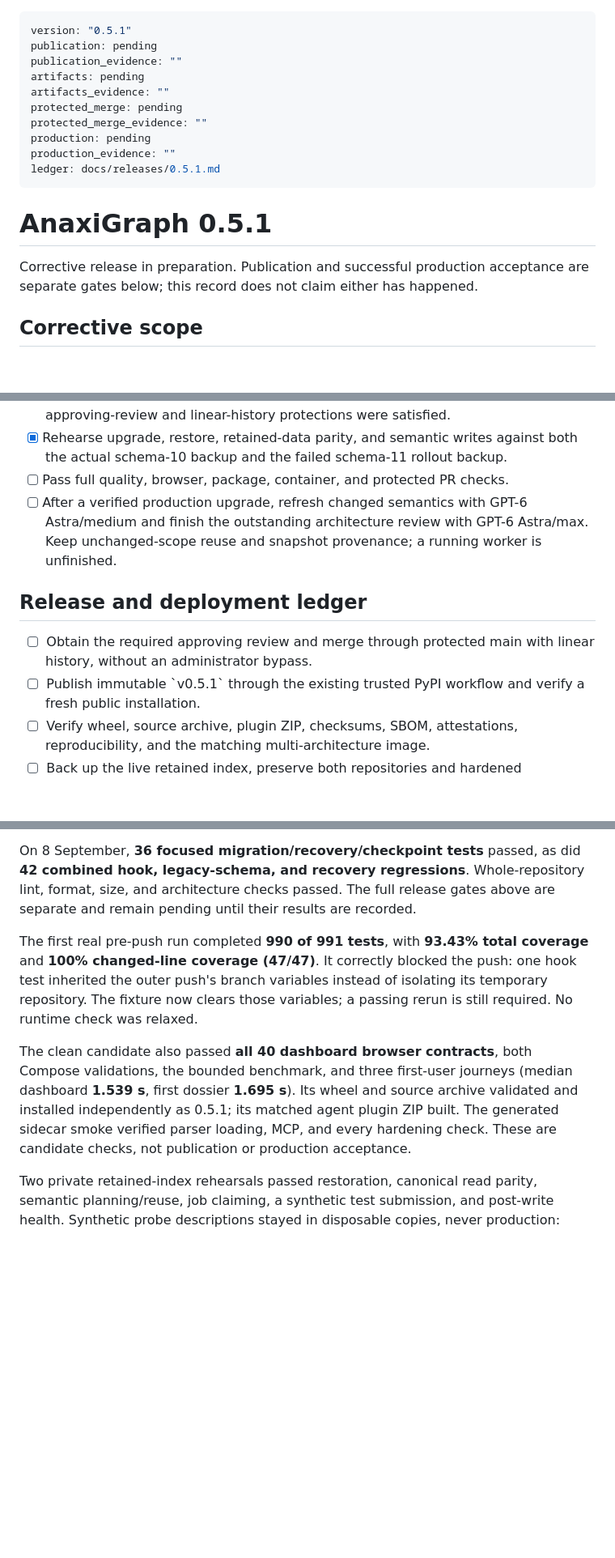
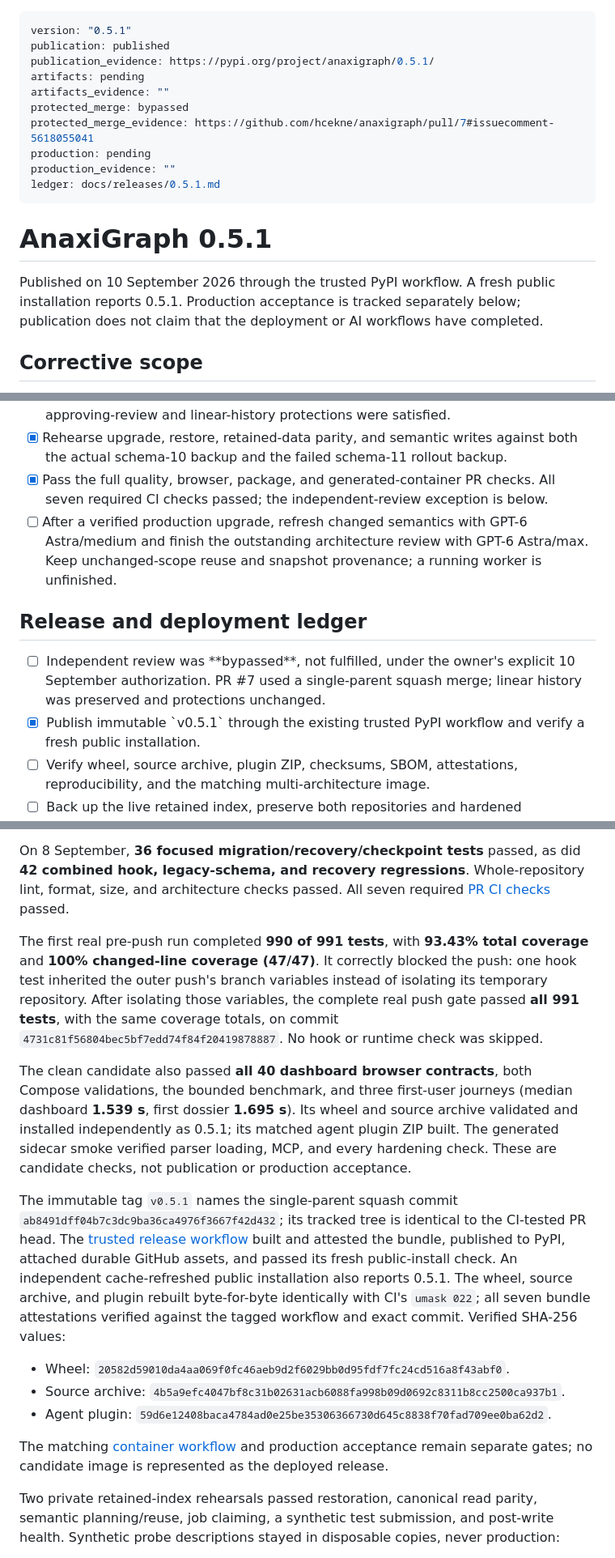
Before and after one commit to hcekne/anaxigraph, a Markdown page: docs/releases/0.5.1.md, 3 parts joined by grey strips. Shown at 81% size. Drawn GitHub-style; blank space fills up the shorter version.

Commit message:
docs: record verified 0.5.1 publication and release authorization

```diff
--- a/docs/releases/0.5.1.md
+++ b/docs/releases/0.5.1.md
@@ -1,11 +1,11 @@
 ---
 version: "0.5.1"
-publication: pending
-publication_evidence: ""
+publication: published
+publication_evidence: https://pypi.org/project/anaxigraph/0.5.1/
 artifacts: pending
 artifacts_evidence: ""
-protected_merge: pending
-protected_merge_evidence: ""
+protected_merge: bypassed
+protected_merge_evidence: https://github.com/hcekne/anaxigraph/pull/7#issuecomment-5618055041
 production: pending
 production_evidence: ""
 ledger: docs/releases/0.5.1.md
@@ -13,8 +13,9 @@ ledger: docs/releases/0.5.1.md
 
 # AnaxiGraph 0.5.1
 
-Corrective release in preparation. Publication and successful production acceptance
-are separate gates below; this record does not claim either has happened.
+Published on 10 September 2026 through the trusted PyPI workflow. A fresh public
+installation reports 0.5.1. Production acceptance is tracked separately below;
+publication does not claim that the deployment or AI workflows have completed.
 
 ## Corrective scope
 
@@ -37,16 +38,18 @@ are separate gates below; this record does not claim either has happened.
   its approving-review and linear-history protections were satisfied.
 - [x] Rehearse upgrade, restore, retained-data parity, and semantic writes against
   both the actual schema-10 backup and the failed schema-11 rollout backup.
-- [ ] Pass full quality, browser, package, container, and protected PR checks.
+- [x] Pass the full quality, browser, package, and generated-container PR checks.
+  All seven required CI checks passed; the independent-review exception is below.
 - [ ] After a verified production upgrade, refresh changed semantics with GPT-6
   Astra/medium and finish the outstanding architecture review with GPT-6 Astra/max.
   Keep unchanged-scope reuse and snapshot provenance; a running worker is unfinished.
 
 ## Release and deployment ledger
 
-- [ ] <!-- release:protected_merge --> Obtain the required approving review and
-  merge through protected main with linear history, without an administrator bypass.
-- [ ] <!-- release:publication --> Publish immutable `v0.5.1` through the existing
+- [ ] <!-- release:protected_merge --> Independent review was **bypassed**, not
+  fulfilled, under the owner's explicit 10 September authorization. PR #7 used a
+  single-parent squash merge; linear history was preserved and protections unchanged.
+- [x] <!-- release:publication --> Publish immutable `v0.5.1` through the existing
   trusted PyPI workflow and verify a fresh public installation.
 - [ ] <!-- release:artifacts --> Verify wheel, source archive, plugin ZIP, checksums,
   SBOM, attestations, reproducibility, and the matching multi-architecture image.
@@ -71,14 +74,15 @@ exercise read-only legacy backups and nonempty-journal refusal.
 
 On 8 September, **36 focused migration/recovery/checkpoint tests** passed, as did
 **42 combined hook, legacy-schema, and recovery regressions**. Whole-repository
-lint, format, size, and architecture checks passed. The full release gates above
-are separate and remain pending until their results are recorded.
+lint, format, size, and architecture checks passed. All seven required
+[PR CI checks](https://github.com/hcekne/anaxigraph/actions/runs/34244154399) passed.
 
 The first real pre-push run completed **990 of 991 tests**, with **93.43% total
 coverage** and **100% changed-line coverage (47/47)**. It correctly blocked the push:
 one hook test inherited the outer push's branch variables instead of isolating its
-temporary repository. The fixture now clears those variables; a passing rerun is
-still required. No runtime check was relaxed.
+temporary repository. After isolating those variables, the complete real push gate
+passed **all 991 tests**, with the same coverage totals, on commit
+`4731c81f56804bec5bf7edd74f84f20419878887`. No hook or runtime check was skipped.
 
 The clean candidate also passed **all 40 dashboard browser contracts**, both
 Compose validations, the bounded benchmark, and three first-user journeys (median
@@ -86,6 +90,23 @@ dashboard **1.539 s**, first dossier **1.695 s**). Its wheel and source archive
 validated and installed independently as 0.5.1; its matched agent plugin ZIP built.
 The generated sidecar smoke verified parser loading, MCP, and every hardening check.
 These are candidate checks, not publication or production acceptance.
+
+The immutable tag `v0.5.1` names the single-parent squash commit
+`ab8491dff04b7c3dc9ba36ca4976f3667f42d432`; its tracked tree is identical to the
+CI-tested PR head. The [trusted release workflow](https://github.com/hcekne/anaxigraph/actions/runs/34472616638)
+built and attested the bundle, published to PyPI, attached durable GitHub assets,
+and passed its fresh public-install check. An independent cache-refreshed public
+installation also reports 0.5.1. The wheel, source archive, and plugin rebuilt
+byte-for-byte identically with CI's `umask 022`; all seven bundle attestations
+verified against the tagged workflow and exact commit. Verified SHA-256 values:
+
+- Wheel: `20582d59010da4aa069f0fc46aeb9d2f6029bb0d95fdf7fc24cd516a8f43abf0`.
+- Source archive: `4b5a9efc4047bf8c31b02631acb6088fa998b09d0692c8311b8cc2500ca937b1`.
+- Agent plugin: `59d6e12408baca4784ad0e25be35306366730d645c8838f70fad709ee0ba62d2`.
+
+The matching [container workflow](https://github.com/hcekne/anaxigraph/actions/runs/34472441249)
+and production acceptance remain separate gates; no candidate image is represented
+as the deployed release.
 
 Two private retained-index rehearsals passed restoration, canonical read parity,
 semantic planning/reuse, job claiming, a synthetic test submission, and post-write
```
Also changed, not shown: docs/releases/0.5.0.md (+2 -1 lines), docs/releasing.md (+14 -4 lines).
